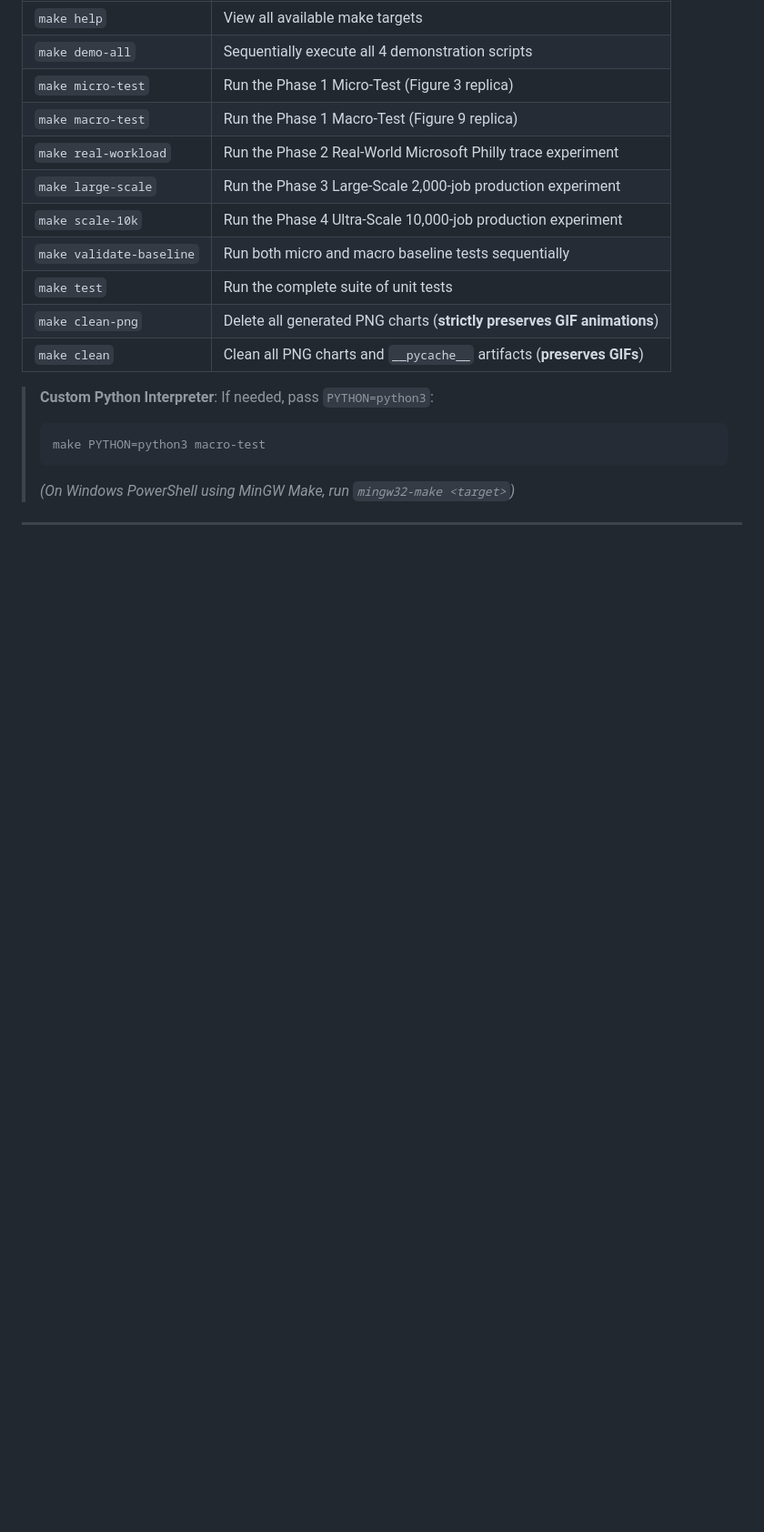
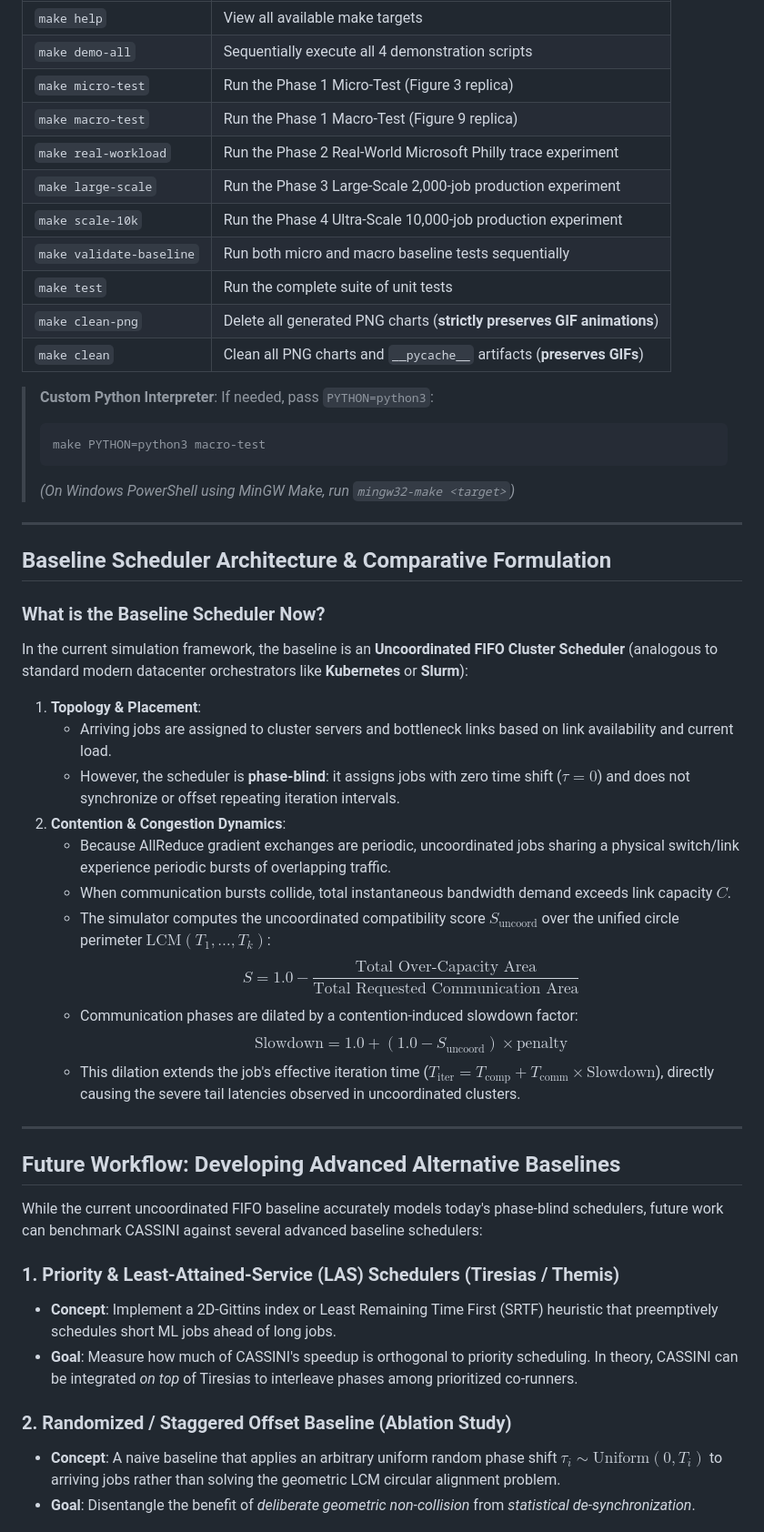
Before and after one commit to hskad/cassini-simulation, a Markdown page: README.md, the part around one of its changes. Shown at 91% size. GitHub-like rendering; blank space fills up the shorter version.

Commit message:
Add baseline formulation, future advanced baselines, and dev branch additions summary to README

```diff
--- a/README.md
+++ b/README.md
@@ -351,3 +355,34 @@ A cross-platform `Makefile` is included to streamline execution and maintenance:
 
 ---
 
+## Baseline Scheduler Architecture & Comparative Formulation
+
+### What is the Baseline Scheduler Now?
+In the current simulation framework, the baseline is an **Uncoordinated FIFO Cluster Scheduler** (analogous to standard modern datacenter orchestrators like **Kubernetes** or **Slurm**):
+
+1. **Topology & Placement**:
+   - Arriving jobs are assigned to cluster servers and bottleneck links based on link availability and current load.
+   - However, the scheduler is **phase-blind**: it assigns jobs with zero time shift ($\tau = 0$) and does not synchronize or offset repeating iteration intervals.
+2. **Contention & Congestion Dynamics**:
+   - Because AllReduce gradient exchanges are periodic, uncoordinated jobs sharing a physical switch/link experience periodic bursts of overlapping traffic.
+   - When communication bursts collide, total instantaneous bandwidth demand exceeds link capacity $C$.
+   - The simulator computes the uncoordinated compatibility score $S_{\text{uncoord}}$ over the unified circle perimeter $\text{LCM}(T_1, \dots, T_k)$:
+     $$S = 1.0 - \frac{\text{Total Over-Capacity Area}}{\text{Total Requested Communication Area}}$$
+   - Communication phases are dilated by a contention-induced slowdown factor:
+     $$\text{Slowdown} = 1.0 + (1.0 - S_{\text{uncoord}}) \times \text{penalty}$$
+   - This dilation extends the job's effective iteration time ($T_{\text{iter}} = T_{\text{comp}} + T_{\text{comm}} \times \text{Slowdown}$), directly causing the severe tail latencies observed in uncoordinated clusters.
+
+---
+
+## Future Workflow: Developing Advanced Alternative Baselines
+
+While the current uncoordinated FIFO baseline accurately models today's phase-blind schedulers, future work can benchmark CASSINI against several advanced baseline schedulers:
+
+### 1. Priority & Least-Attained-Service (LAS) Schedulers (Tiresias / Themis)
+- **Concept**: Implement a 2D-Gittins index or Least Remaining Time First (SRTF) heuristic that preemptively schedules short ML jobs ahead of long jobs.
+- **Goal**: Measure how much of CASSINI's speedup is orthogonal to priority scheduling. In theory, CASSINI can be integrated *on top* of Tiresias to interleave phases among prioritized co-runners.
+
+### 2. Randomized / Staggered Offset Baseline (Ablation Study)
+- **Concept**: A naive baseline that applies an arbitrary uniform random phase shift $\tau_i \sim \text{Uniform}(0, T_i)$ to arriving jobs rather than solving the geometric LCM circular alignment problem.
+- **Goal**: Disentangle the benefit of *deliberate geometric non-collision* from *statistical de-synchronization*.
+
```
Also changed, not shown: other parts of README.md (+36 -3 lines).
